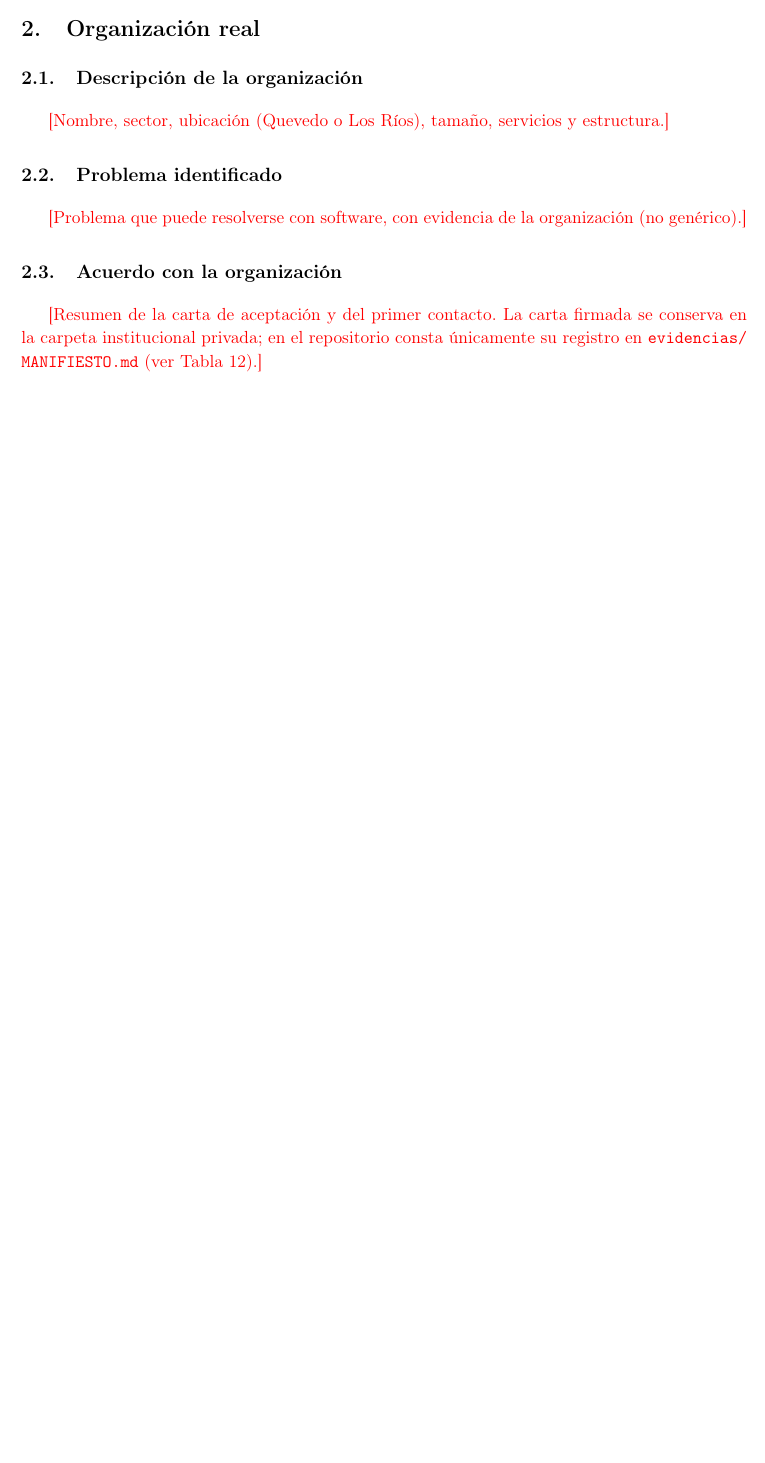
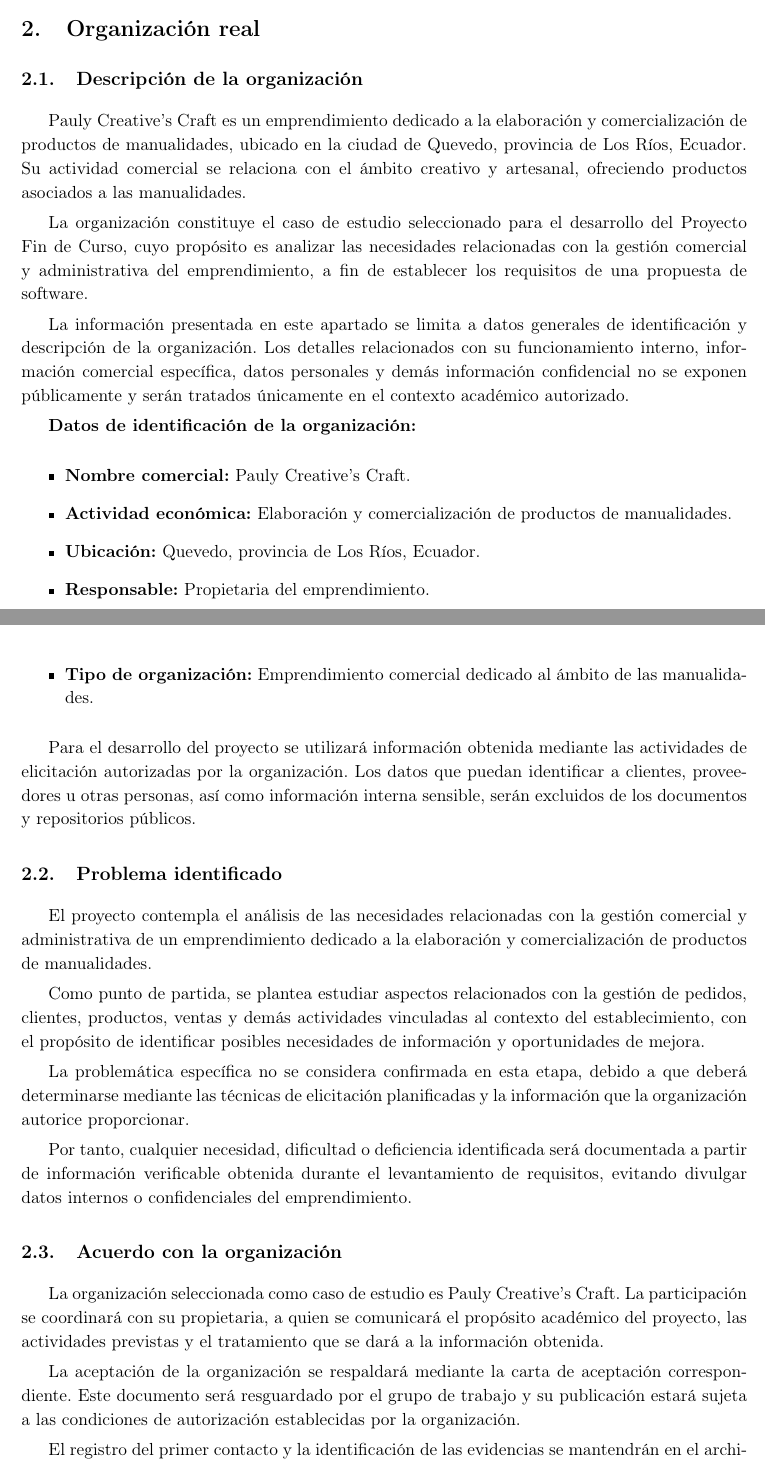
Before and after one commit to JulexyLlerena/ISR401-HLRS, a LaTeX document (PFC/E1/main.tex): part of page 4 of 12 before the commit and two parts of pages 4 and 5 of 13 after it, the two joined at a grey line, cut so that both start at the same text, the shorter picture padded with empty space. Compiled offline with pdfLaTeX.

Commit message:
Organización, Problema y Acuerdo

````diff
--- a/PFC/E1/main.tex
+++ b/PFC/E1/main.tex
@@ -122,16 +123,44 @@
 
 \subsection{Descripción de la organización}
 
-\pendiente{Nombre, sector, ubicación (Quevedo o Los Ríos), tamaño, servicios y estructura.}
+Pauly Creative's Craft es un emprendimiento dedicado a la elaboración y comercialización de productos de manualidades, ubicado en la ciudad de Quevedo, provincia de Los Ríos, Ecuador. Su actividad comercial se relaciona con el ámbito creativo y artesanal, ofreciendo productos asociados a las manualidades.
+
+La organización constituye el caso de estudio seleccionado para el desarrollo del Proyecto Fin de Curso, cuyo propósito es analizar las necesidades relacionadas con la gestión comercial y administrativa del emprendimiento, a fin de establecer los requisitos de una propuesta de software.
+
+La información presentada en este apartado se limita a datos generales de identificación y descripción de la organización. Los detalles relacionados con su funcionamiento interno, información comercial específica, datos personales y demás información confidencial no se exponen públicamente y serán tratados únicamente en el contexto académico autorizado.
+
+\textbf{Datos de identificación de la organización:}
+
+\begin{itemize}
+	\item \textbf{Nombre comercial:} Pauly Creative's Craft.
+	\item \textbf{Actividad económica:} Elaboración y comercialización de productos de manualidades.
+	\item \textbf{Ubicación:} Quevedo, provincia de Los Ríos, Ecuador.
+	\item \textbf{Responsable:} Propietaria del emprendimiento.
+	\item \textbf{Tipo de organización:} Emprendimiento comercial dedicado al ámbito de las manualidades.
+\end{itemize}
+
+Para el desarrollo del proyecto se utilizará información obtenida mediante las actividades de elicitación autorizadas por la organización. Los datos que puedan identificar a clientes, proveedores u otras personas, así como información interna sensible, serán excluidos de los documentos y repositorios públicos.
 
 \subsection{Problema identificado}
 
-\pendiente{Problema que puede resolverse con software, con evidencia de la organización (no genérico).}
+El proyecto contempla el análisis de las necesidades relacionadas con la gestión comercial y administrativa de un emprendimiento dedicado a la elaboración y comercialización de productos de manualidades.
+
+Como punto de partida, se plantea estudiar aspectos relacionados con la gestión de pedidos, clientes, productos, ventas y demás actividades vinculadas al contexto del establecimiento, con el propósito de identificar posibles necesidades de información y oportunidades de mejora.
+
+La problemática específica no se considera confirmada en esta etapa, debido a que deberá determinarse mediante las técnicas de elicitación planificadas y la información que la organización autorice proporcionar.
+
+Por tanto, cualquier necesidad, dificultad o deficiencia identificada será documentada a partir de información verificable obtenida durante el levantamiento de requisitos, evitando divulgar datos internos o confidenciales del emprendimiento.
 
 \subsection{Acuerdo con la organización}
 
-\pendiente{Resumen de la carta de aceptación y del primer contacto. La carta firmada se conserva en la carpeta institucional privada; en el repositorio consta únicamente su registro en \path{evidencias/MANIFIESTO.md} (ver Tabla~\ref{tab:manifiesto}).}
+La organización seleccionada como caso de estudio es Pauly Creative's Craft. La participación se coordinará con su propietaria, a quien se comunicará el propósito académico del proyecto, las actividades previstas y el tratamiento que se dará a la información obtenida.
 
+La aceptación de la organización se respaldará mediante la carta de aceptación correspondiente. Este documento será resguardado por el grupo de trabajo y su publicación estará sujeta a las condiciones de autorización establecidas por la organización.
+
+El registro del primer contacto y la identificación de las evidencias se mantendrán en el archivo \path{evidencias/MANIFIESTO.md}. La documentación pública del proyecto contendrá únicamente información autorizada y no incluirá datos personales ni detalles confidenciales del establecimiento.
+
+\textbf{Estado del acuerdo:} Primer contacto realizado el 19/11/2026. La formalización de la participación se respaldará mediante la carta de aceptación correspondiente.
+```
 % 2. VISION Y ALCANCE
 
 \section{Visión y alcance}
````
Also changed, not shown: PFC/E1/main.pdf (added), PFC/E1/main.tex (1 more changed lines).
